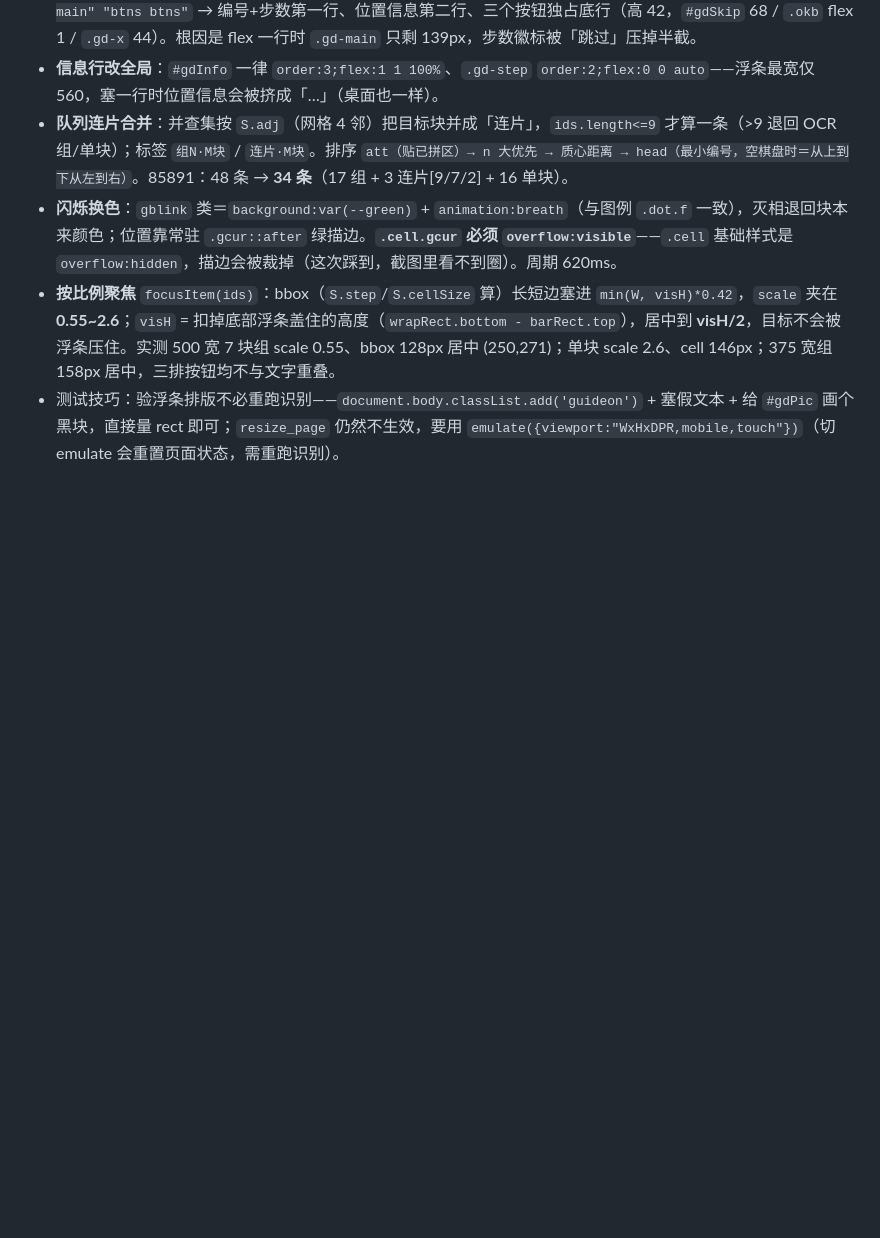
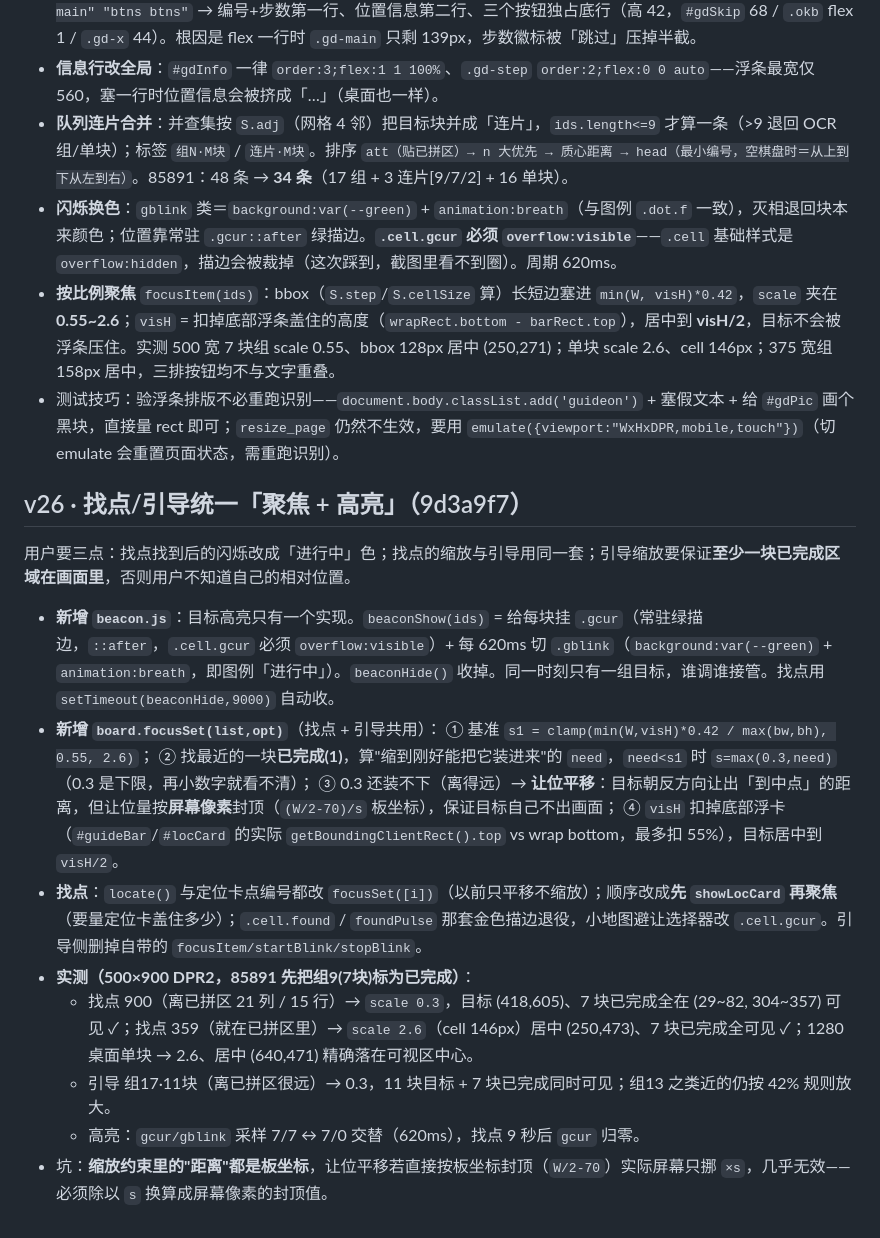
Before and after one commit to lehuaner/puzzle-resolver, a Markdown page: .workbuddy/memory/2026-10-23.md, the part around the change. GitHub-like rendering; blank space fills up the shorter version.

Commit message:
docs(memory): 记录 v26 共用 focusSet/beacon

```diff
--- a/.workbuddy/memory/2026-10-23.md
+++ b/.workbuddy/memory/2026-10-23.md
@@ -42,3 +42,20 @@
 - **闪烁换色**：`gblink` 类＝`background:var(--green)` + `animation:breath`（与图例 `.dot.f` 一致），灭相退回块本来颜色；位置靠常驻 `.gcur::after` 绿描边。**`.cell.gcur` 必须 `overflow:visible`**——`.cell` 基础样式是 `overflow:hidden`，描边会被裁掉（这次踩到，截图里看不到圈）。周期 620ms。
 - **按比例聚焦** `focusItem(ids)`：bbox（`S.step`/`S.cellSize` 算）长短边塞进 `min(W, visH)*0.42`，`scale` 夹在 **0.55~2.6**；`visH` = 扣掉底部浮条盖住的高度（`wrapRect.bottom - barRect.top`），居中到 **visH/2**，目标不会被浮条压住。实测 500 宽 7 块组 scale 0.55、bbox 128px 居中 (250,271)；单块 scale 2.6、cell 146px；375 宽组 158px 居中，三排按钮均不与文字重叠。
 - 测试技巧：验浮条排版不必重跑识别——`document.body.classList.add('guideon')` + 塞假文本 + 给 `#gdPic` 画个黑块，直接量 rect 即可；`resize_page` 仍然不生效，要用 `emulate({viewport:"WxHxDPR,mobile,touch"})`（切 emulate 会重置页面状态，需重跑识别）。
+
+## v26 · 找点/引导统一「聚焦 + 高亮」（9d3a9f7）
+
+用户要三点：找点找到后的闪烁改成「进行中」色；找点的缩放与引导用同一套；引导缩放要保证**至少一块已完成区域在画面里**，否则用户不知道自己的相对位置。
+
+- **新增 `beacon.js`**：目标高亮只有一个实现。`beaconShow(ids)` = 给每块挂 `.gcur`（常驻绿描边，`::after`，`.cell.gcur` 必须 `overflow:visible`）+ 每 620ms 切 `.gblink`（`background:var(--green)` + `animation:breath`，即图例「进行中」）。`beaconHide()` 收掉。同一时刻只有一组目标，谁调谁接管。找点用 `setTimeout(beaconHide,9000)` 自动收。
+- **新增 `board.focusSet(list,opt)`**（找点 + 引导共用）：
+  ① 基准 `s1 = clamp(min(W,visH)*0.42 / max(bw,bh), 0.55, 2.6)`；
+  ② 找最近的一块**已完成(1)**，算"缩到刚好能把它装进来"的 `need`，`need<s1` 时 `s=max(0.3,need)`（0.3 是下限，再小数字就看不清）；
+  ③ 0.3 还装不下（离得远）→ **让位平移**：目标朝反方向让出「到中点」的距离，但让位量按**屏幕像素**封顶（`(W/2-70)/s` 板坐标），保证目标自己不出画面；
+  ④ `visH` 扣掉底部浮卡（`#guideBar`/`#locCard` 的实际 `getBoundingClientRect().top` vs wrap bottom，最多扣 55%），目标居中到 `visH/2`。
+- **找点**：`locate()` 与定位卡点编号都改 `focusSet([i])`（以前只平移不缩放）；顺序改成**先 `showLocCard` 再聚焦**（要量定位卡盖住多少）；`.cell.found` / `foundPulse` 那套金色描边退役，小地图避让选择器改 `.cell.gcur`。引导侧删掉自带的 `focusItem/startBlink/stopBlink`。
+- **实测（500×900 DPR2，85891 先把组9(7块)标为已完成）**：
+  - 找点 900（离已拼区 21 列 / 15 行）→ `scale 0.3`，目标 (418,605)、7 块已完成全在 (29~82, 304~357) 可见 ✓；找点 359（就在已拼区里）→ `scale 2.6`（cell 146px）居中 (250,473)、7 块已完成全可见 ✓；1280 桌面单块 → 2.6、居中 (640,471) 精确落在可视区中心。
+  - 引导 组17·11块（离已拼区很远）→ 0.3，11 块目标 + 7 块已完成同时可见；组13 之类近的仍按 42% 规则放大。
+  - 高亮：`gcur/gblink` 采样 7/7 ↔ 7/0 交替（620ms），找点 9 秒后 `gcur` 归零。
+- 坑：**缩放约束里的"距离"都是板坐标**，让位平移若直接按板坐标封顶（`W/2-70`）实际屏幕只挪 `×s`，几乎无效——必须除以 `s` 换算成屏幕像素的封顶值。
```
Also changed, not shown: .workbuddy/memory/MEMORY.md (+1 -0 lines).
